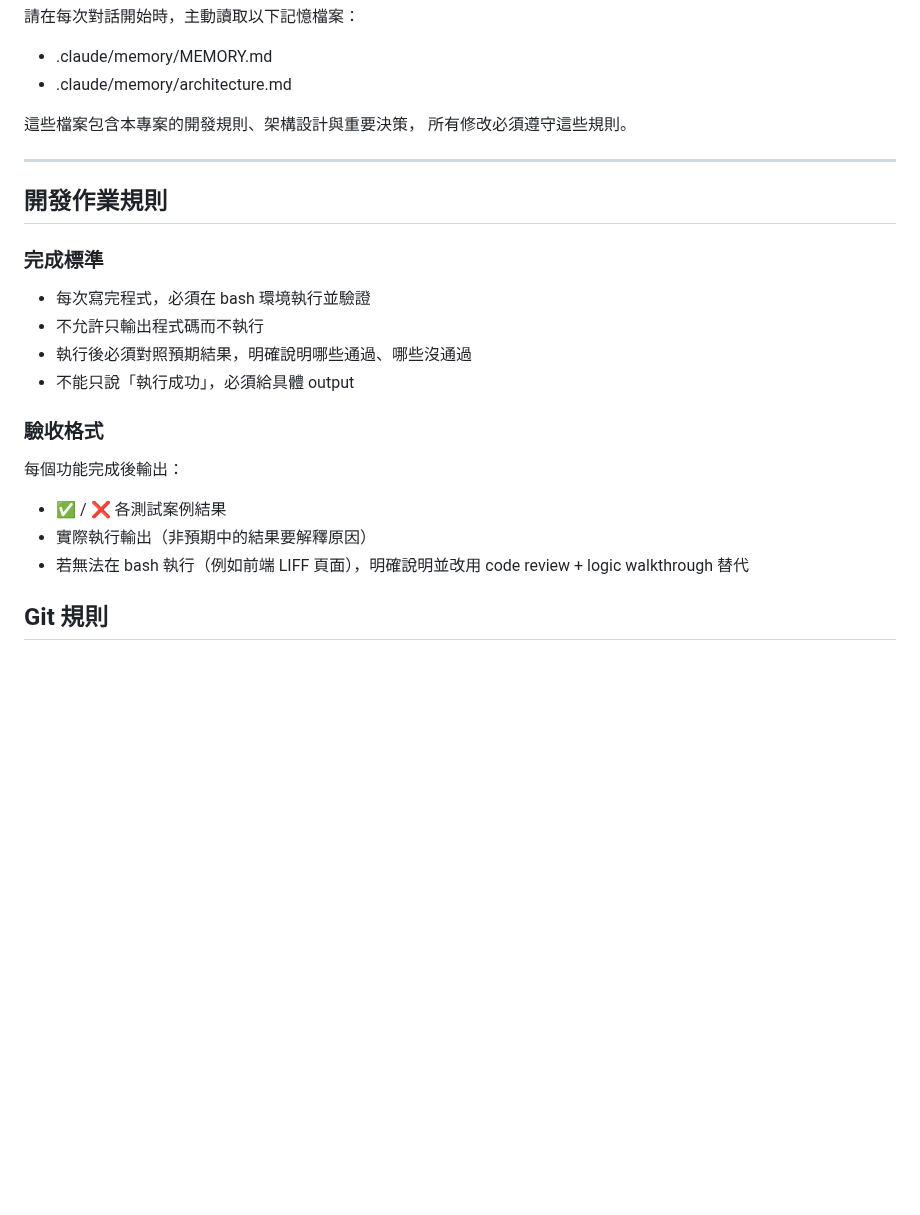
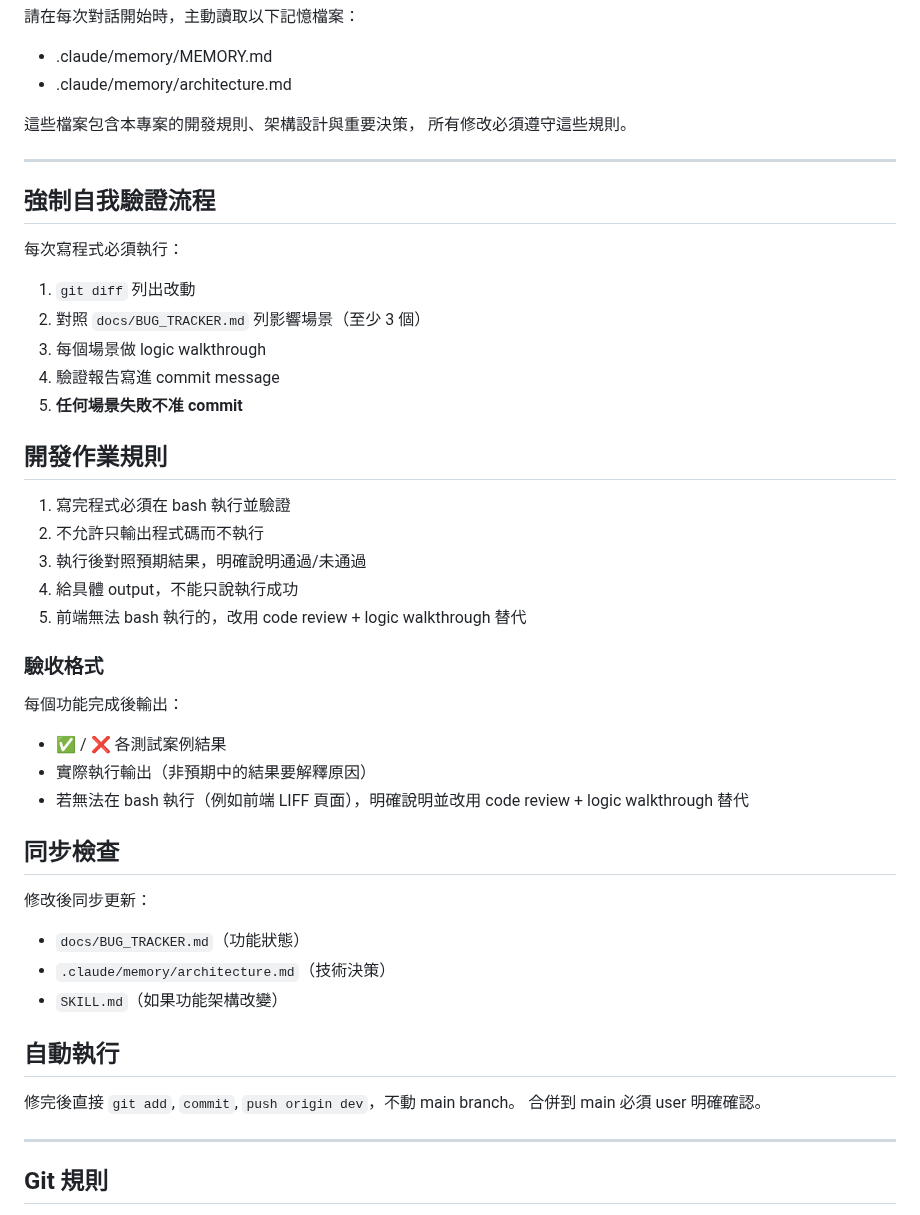
Before and after one commit to holaadam-tw/hr-attendance-liff, a Markdown page: CLAUDE.md, the part around the change. Rendered like a GitHub page; blank space fills up the shorter version.

```diff
--- a/CLAUDE.md
+++ b/CLAUDE.md
@@ -9,19 +9,42 @@
 
 ---
 
+## 強制自我驗證流程
+
+每次寫程式必須執行：
+1. `git diff` 列出改動
+2. 對照 `docs/BUG_TRACKER.md` 列影響場景（至少 3 個）
+3. 每個場景做 logic walkthrough
+4. 驗證報告寫進 commit message
+5. **任何場景失敗不准 commit**
+
 ## 開發作業規則
 
-### 完成標準
-- 每次寫完程式，必須在 bash 環境執行並驗證
-- 不允許只輸出程式碼而不執行
-- 執行後必須對照預期結果，明確說明哪些通過、哪些沒通過
-- 不能只說「執行成功」，必須給具體 output
+1. 寫完程式必須在 bash 執行並驗證
+2. 不允許只輸出程式碼而不執行
+3. 執行後對照預期結果，明確說明通過/未通過
+4. 給具體 output，不能只說執行成功
+5. 前端無法 bash 執行的，改用 code review + logic walkthrough 替代
 
 ### 驗收格式
 每個功能完成後輸出：
 - ✅ / ❌ 各測試案例結果
 - 實際執行輸出（非預期中的結果要解釋原因）
 - 若無法在 bash 執行（例如前端 LIFF 頁面），明確說明並改用 code review + logic walkthrough 替代
+
+## 同步檢查
+
+修改後同步更新：
+- `docs/BUG_TRACKER.md`（功能狀態）
+- `.claude/memory/architecture.md`（技術決策）
+- `SKILL.md`（如果功能架構改變）
+
+## 自動執行
+
+修完後直接 `git add`, `commit`, `push origin dev`，不動 main branch。
+合併到 main 必須 user 明確確認。
+
+---
 
 ## Git 規則
 - **所有變更先在 dev 分支進行**，測試沒問題才合併到 main
```
Also changed, not shown: docs/DANGER_ZONES.md (added, +76 -0 lines), docs/TEST_SCENARIOS.md (added, +125 -0 lines).
